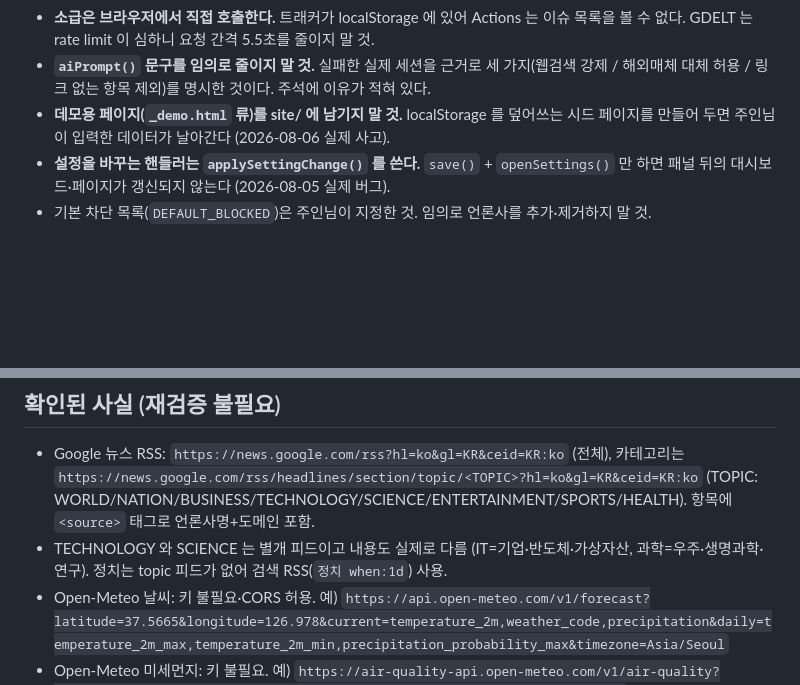
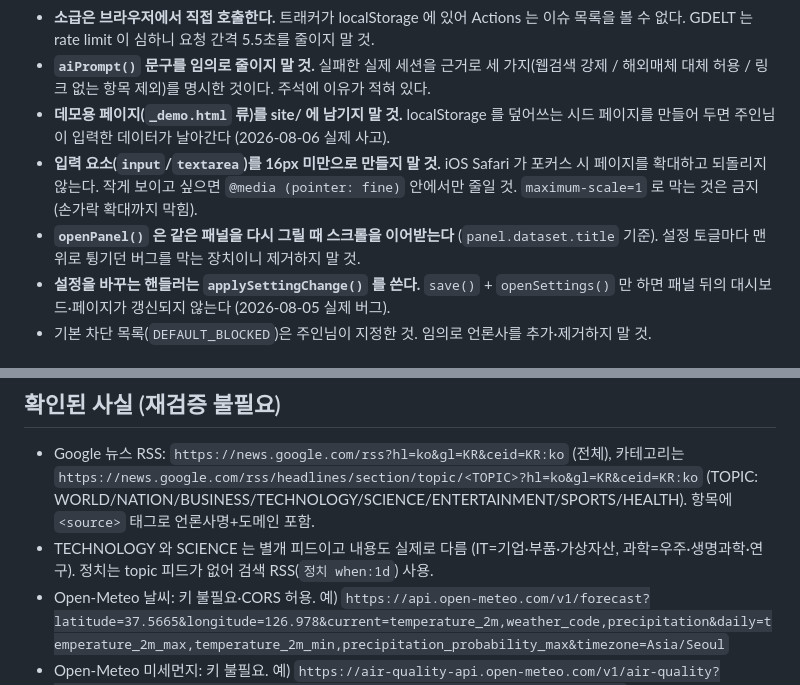
Before and after one commit to jayhouse2001/news_feed, a Markdown page: AGENTS.md, 2 parts joined by grey strips. Rendered like a GitHub page; blank space fills up the shorter version.

```diff
--- a/AGENTS.md
+++ b/AGENTS.md
@@ -14,6 +14,8 @@
 - **소급은 브라우저에서 직접 호출한다.** 트래커가 localStorage 에 있어 Actions 는 이슈 목록을 볼 수 없다. GDELT 는 rate limit 이 심하니 요청 간격 5.5초를 줄이지 말 것.
 - **`aiPrompt()` 문구를 임의로 줄이지 말 것.** 실패한 실제 세션을 근거로 세 가지(웹검색 강제 / 해외매체 대체 허용 / 링크 없는 항목 제외)를 명시한 것이다. 주석에 이유가 적혀 있다.
 - **데모용 페이지(`_demo.html` 류)를 site/ 에 남기지 말 것.** localStorage 를 덮어쓰는 시드 페이지를 만들어 두면 주인님이 입력한 데이터가 날아간다 (2026-08-06 실제 사고).
+- **입력 요소(`input`/`textarea`)를 16px 미만으로 만들지 말 것.** iOS Safari 가 포커스 시 페이지를 확대하고 되돌리지 않는다. 작게 보이고 싶으면 `@media (pointer: fine)` 안에서만 줄일 것. `maximum-scale=1` 로 막는 것은 금지(손가락 확대까지 막힘).
+- **`openPanel()` 은 같은 패널을 다시 그릴 때 스크롤을 이어받는다** (`panel.dataset.title` 기준). 설정 토글마다 맨 위로 튕기던 버그를 막는 장치이니 제거하지 말 것.
 - **설정을 바꾸는 핸들러는 `applySettingChange()` 를 쓴다.** `save()` + `openSettings()` 만 하면 패널 뒤의 대시보드·페이지가 갱신되지 않는다 (2026-08-05 실제 버그).
 - 기본 차단 목록(`DEFAULT_BLOCKED`)은 주인님이 지정한 것. 임의로 언론사를 추가·제거하지 말 것.
 
@@ -75,7 +77,7 @@
 ## 확인된 사실 (재검증 불필요)
 
 - Google 뉴스 RSS: `https://news.google.com/rss?hl=ko&gl=KR&ceid=KR:ko` (전체), 카테고리는 `https://news.google.com/rss/headlines/section/topic/<TOPIC>?hl=ko&gl=KR&ceid=KR:ko` (TOPIC: WORLD/NATION/BUSINESS/TECHNOLOGY/SCIENCE/ENTERTAINMENT/SPORTS/HEALTH). 항목에 `<source>` 태그로 언론사명+도메인 포함.
-- TECHNOLOGY 와 SCIENCE 는 별개 피드이고 내용도 실제로 다름 (IT=기업·반도체·가상자산, 과학=우주·생명과학·연구). 정치는 topic 피드가 없어 검색 RSS(`정치 when:1d`) 사용.
+- TECHNOLOGY 와 SCIENCE 는 별개 피드이고 내용도 실제로 다름 (IT=기업·부품·가상자산, 과학=우주·생명과학·연구). 정치는 topic 피드가 없어 검색 RSS(`정치 when:1d`) 사용.
 - Open-Meteo 날씨: 키 불필요·CORS 허용. 예) `https://api.open-meteo.com/v1/forecast?latitude=37.5665&longitude=126.978&current=temperature_2m,weather_code,precipitation&daily=temperature_2m_max,temperature_2m_min,precipitation_probability_max&timezone=Asia/Seoul`
 - Open-Meteo 미세먼지: 키 불필요. 예) `https://air-quality-api.open-meteo.com/v1/air-quality?latitude=37.5665&longitude=126.978&current=pm10,pm2_5&timezone=Asia/Seoul`
 - Frankfurter 환율: 키 불필요. 예) `https://api.frankfurter.dev/v1/latest?from=USD&to=KRW,JPY,EUR` (구 도메인 frankfurter.app 는 301 리다이렉트 — .dev 사용)
```
Also changed, not shown: PLAN.md (+1 -1 lines), WORK_NOTE.md (+32 -0 lines).
